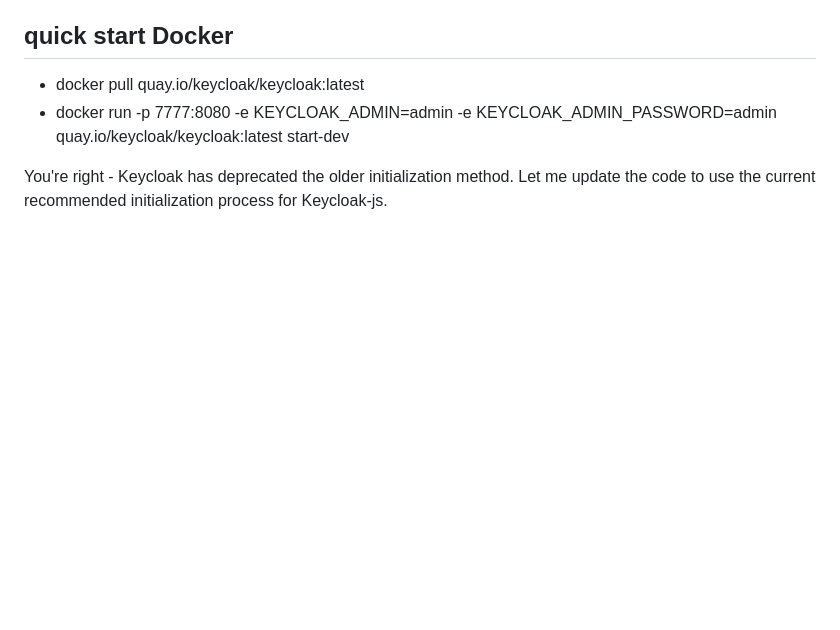
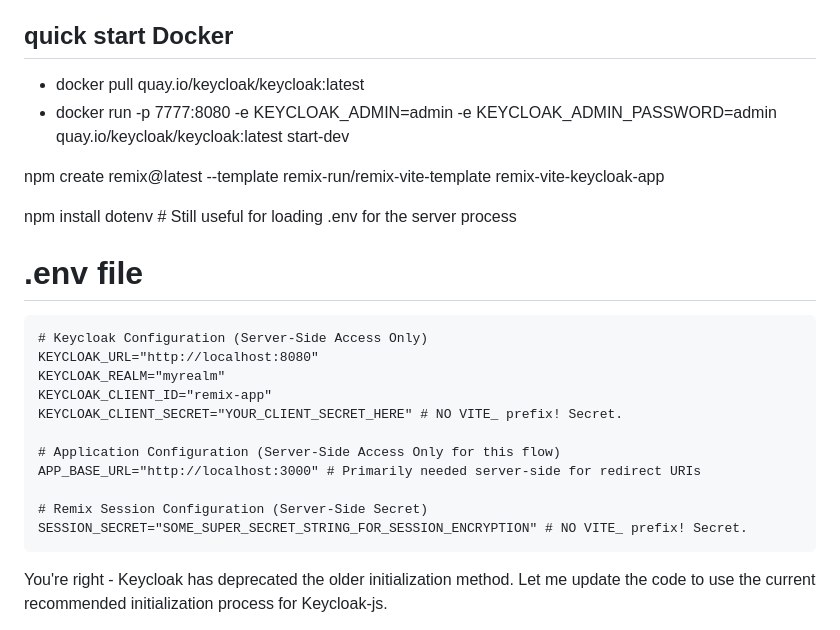
Before and after one commit to zach2017/argocd, a Markdown page: keycloak/README.md, the part around the change. Drawn GitHub-style; blank space fills up the shorter version.

````diff
--- a/keycloak/README.md
+++ b/keycloak/README.md
@@ -7,7 +7,24 @@ Here's a simple, step-by-step guide to setting up Keycloak locally using Docker.
 - docker pull quay.io/keycloak/keycloak:latest
 - docker run -p 7777:8080 -e KEYCLOAK_ADMIN=admin -e KEYCLOAK_ADMIN_PASSWORD=admin quay.io/keycloak/keycloak:latest start-dev
 
+npm create remix@latest --template remix-run/remix-vite-template remix-vite-keycloak-app
 
+npm install dotenv # Still useful for loading .env for the server process
+
+# .env file
+```
+# Keycloak Configuration (Server-Side Access Only)
+KEYCLOAK_URL="http://localhost:8080"
+KEYCLOAK_REALM="myrealm"
+KEYCLOAK_CLIENT_ID="remix-app"
+KEYCLOAK_CLIENT_SECRET="YOUR_CLIENT_SECRET_HERE" # NO VITE_ prefix! Secret.
+
+# Application Configuration (Server-Side Access Only for this flow)
+APP_BASE_URL="http://localhost:3000" # Primarily needed server-side for redirect URIs
+
+# Remix Session Configuration (Server-Side Secret)
+SESSION_SECRET="SOME_SUPER_SECRET_STRING_FOR_SESSION_ENCRYPTION" # NO VITE_ prefix! Secret.
+```
 You're right - Keycloak has deprecated the older initialization method. Let me update the code to use the current recommended initialization process for Keycloak-js.
 
 Thanks for pointing that out! You're absolutely right. I've updated the login component to use the current recommended initialization process for Keycloak-js. Here are the key changes I made:
````
